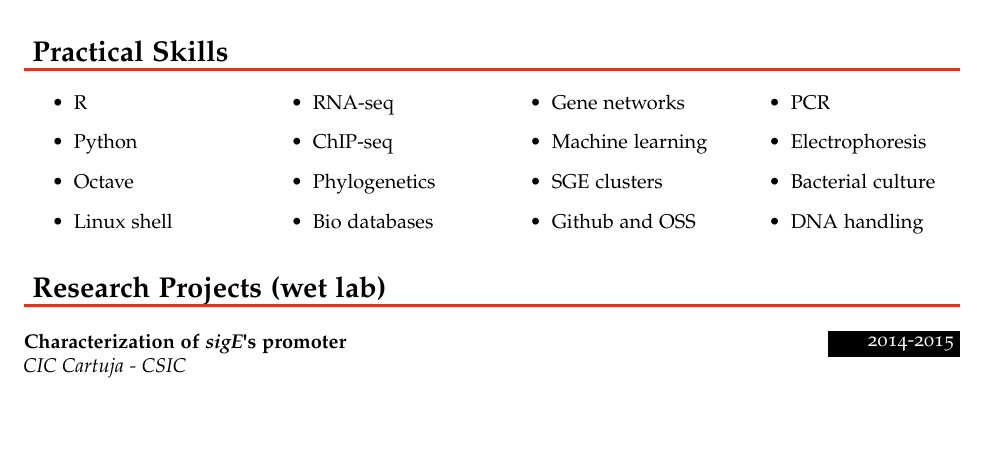
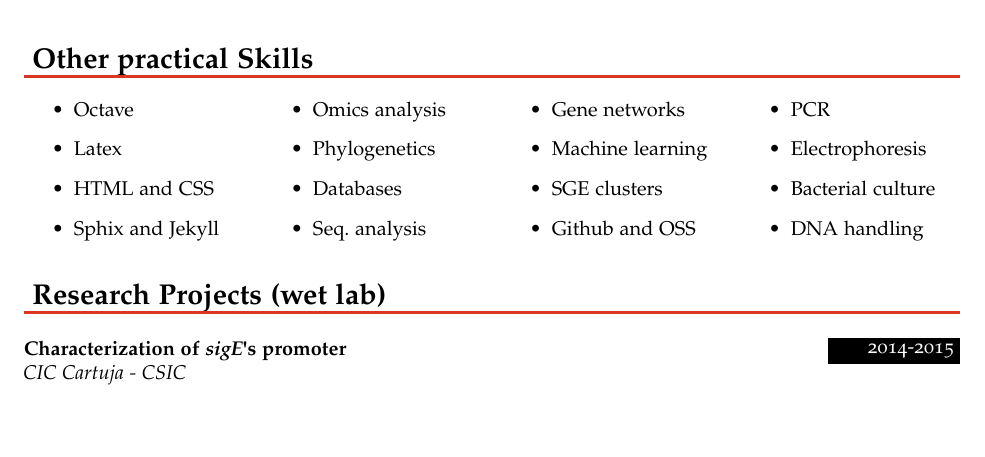
Before and after one commit to antortjim/CV, a LaTeX CV (CV-en.tex): part of page 1 of 8 before the commit and part of page 2 of 9 after it, cut at the place of the change, the shorter picture padded with empty space. Compiled offline with pdfLaTeX.

```diff
--- a/CV-en.tex
+++ b/CV-en.tex
@@ -54,7 +54,7 @@
 \usepackage{xspace}
 \usepackage{fancyhdr}
 \usepackage{multicol} %lists on multicolumns side by side
-
+\usepackage{multirow}
 
 \pagestyle{fancy}
 \fancyhf{}
@@ -258,24 +295,25 @@
 
 
 
-\NewPart{Practical Skills}
+\NewPart{Other practical Skills}
+
 
 \begin{multicols}{4}
 
 \begin{itemize}
-\item R
-\item Python
 \item Octave
-\item Linux shell
+\item Latex
+\item HTML and CSS
+\item Sphix and Jekyll
 \end{itemize}
 
 \columnbreak
 
 \begin{itemize}
-\item RNA-seq
-\item ChIP-seq
+\item Omics analysis
 \item Phylogenetics
-\item Bio databases
+\item Databases
+\item Seq. analysis
 \end{itemize}
 
 \columnbreak
```
Also changed, not shown: CV-en.tex (37 more changed lines).
